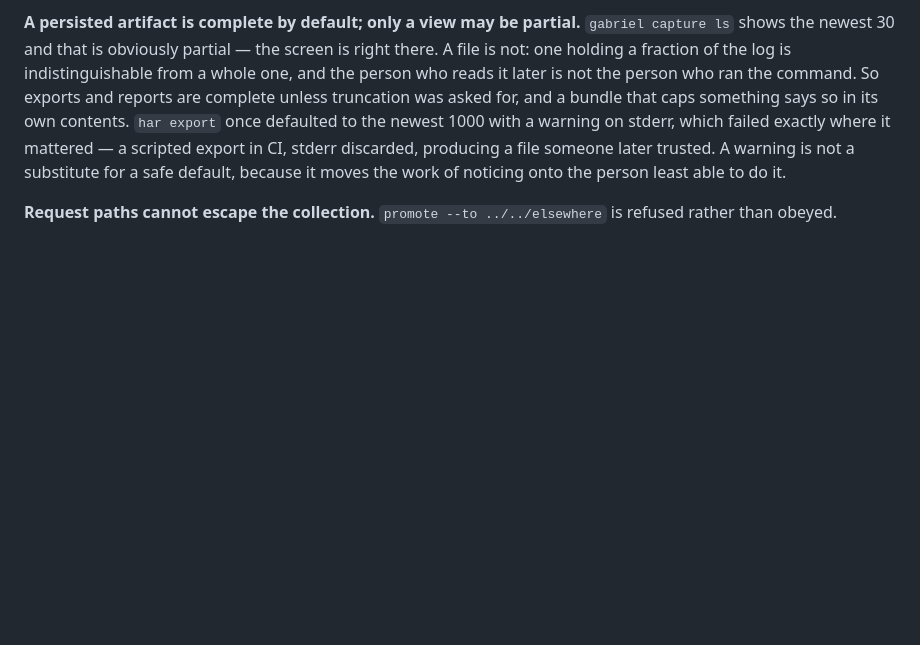
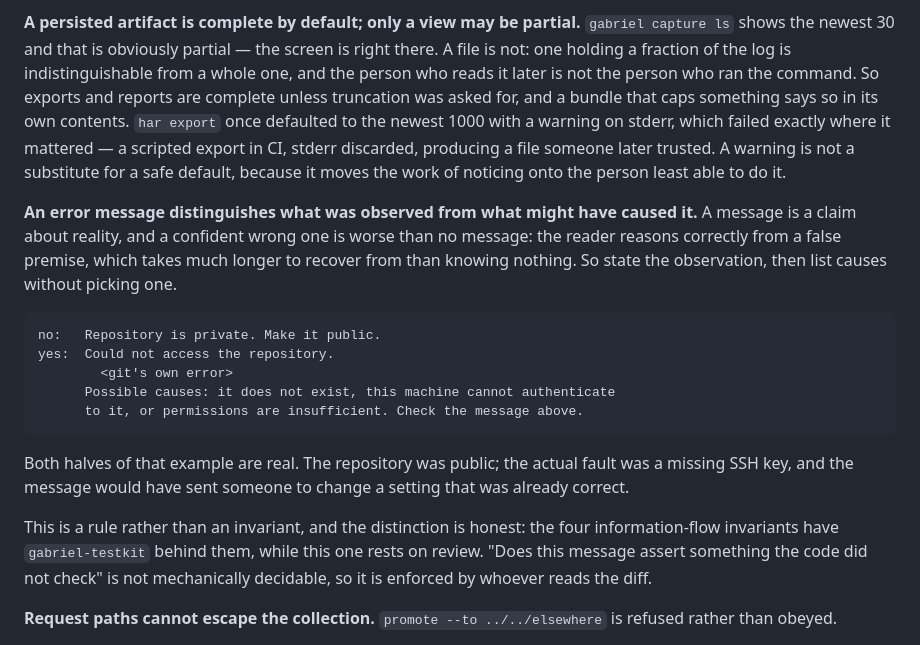
Before and after one commit to Alban-M/Gabrielbrowser, a Markdown page: README.md, the part around the change. GitHub-like rendering; blank space fills up the shorter version.

Commit message:
Error messages state observations, then possible causes
A rule rather than a fifth invariant, and the difference is stated rather than
glossed: the four information-flow invariants have gabriel-testkit behind them,
while this one rests on review. "Does this message assert something the code did
not check" is not mechanically decidable, so it is enforced by whoever reads the
diff — a weaker guarantee than the others, and worth admitting instead of
implying parity.

The example in the README is real in both halves. The seed script said
"create the repository first, and make it PUBLIC" when the repository was
already public and the actual fault was a missing SSH key on this machine.
Someone following that message would have changed a correct setting and still
been unable to push.

The reasoning behind the rule is why it earns a place next to the enforcement
ladder rather than in contributing: a confident wrong message is worse than no
message, because the reader reasons correctly from a false premise. That is
slower to recover from than knowing nothing, and it is the same failure as a
redaction marker over an unredacted secret — an answer that stops the reader
looking.

````diff
--- a/README.md
+++ b/README.md
@@ -274,6 +274,29 @@ discarded, producing a file someone later trusted. A warning is not a substitute
 for a safe default, because it moves the work of noticing onto the person least
 able to do it.
 
+**An error message distinguishes what was observed from what might have caused
+it.** A message is a claim about reality, and a confident wrong one is worse
+than no message: the reader reasons correctly from a false premise, which takes
+much longer to recover from than knowing nothing. So state the observation,
+then list causes without picking one.
+
+```text
+no:   Repository is private. Make it public.
+yes:  Could not access the repository.
+        <git's own error>
+      Possible causes: it does not exist, this machine cannot authenticate
+      to it, or permissions are insufficient. Check the message above.
+```
+
+Both halves of that example are real. The repository was public; the actual
+fault was a missing SSH key, and the message would have sent someone to change
+a setting that was already correct.
+
+This is a rule rather than an invariant, and the distinction is honest: the four
+information-flow invariants have `gabriel-testkit` behind them, while this one
+rests on review. "Does this message assert something the code did not check" is
+not mechanically decidable, so it is enforced by whoever reads the diff.
+
 **Request paths cannot escape the collection.** `promote --to ../../elsewhere`
 is refused rather than obeyed.
 
````
